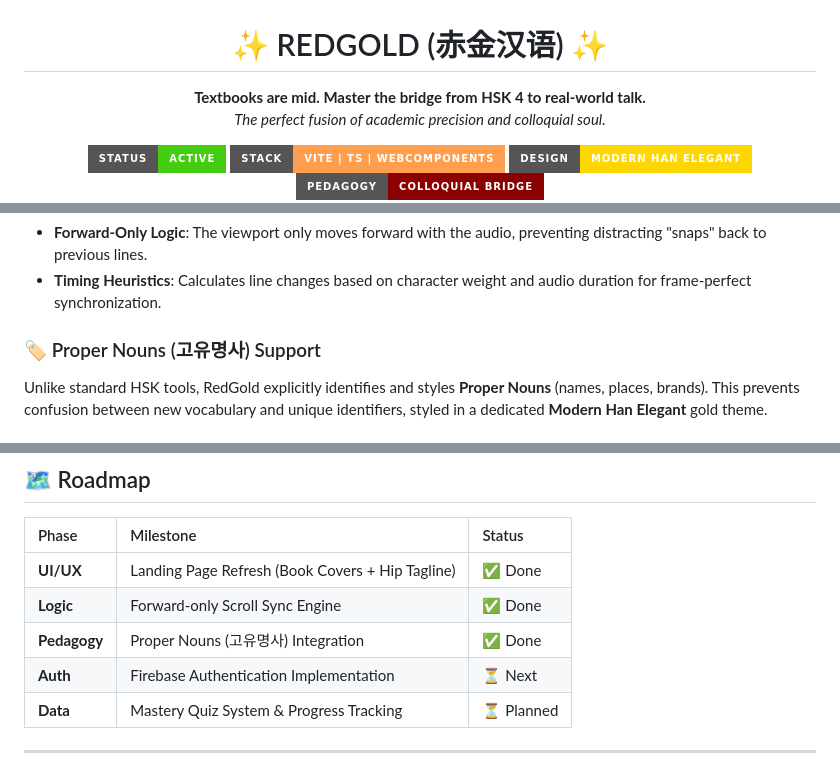
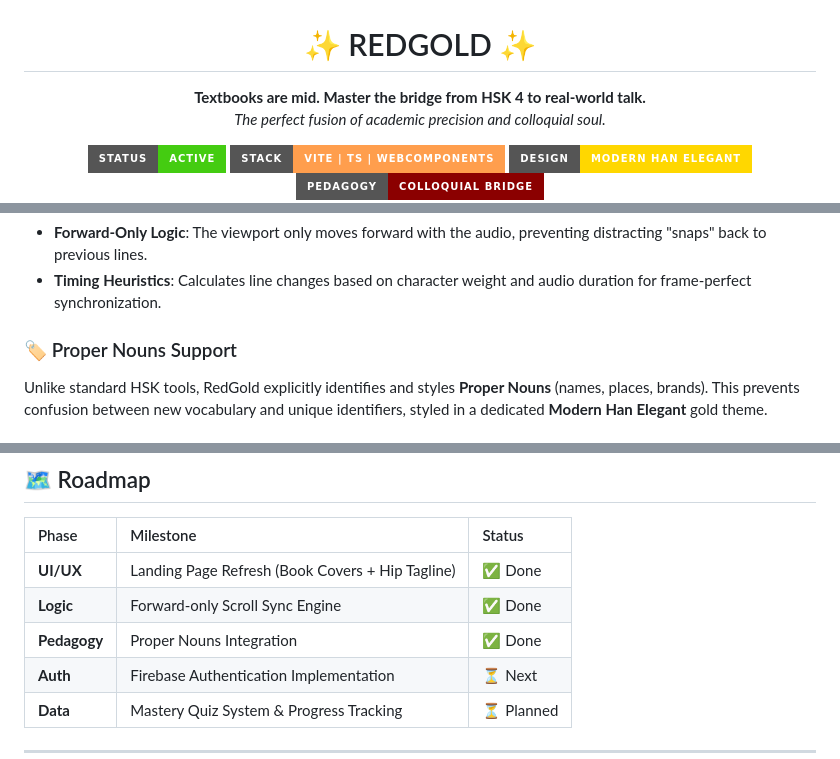
Before and after one commit to heroyik/redgold, a Markdown page: README.md, 3 parts joined by grey strips. Rendered like a GitHub page; badges without logos.

Commit message:
docs: remove Korean translations from README headers and progress table

```diff
--- a/README.md
+++ b/README.md
@@ -2,7 +2,7 @@
   <img src="public/assets/logo.png" width="240" alt="Redgold Logo">
 </p>
 
-<h1 align="center">✨ REDGOLD (赤金汉语) ✨</h1>
+<h1 align="center">✨ REDGOLD ✨</h1>
 
 <p align="center">
   <strong>Textbooks are mid. Master the bridge from HSK 4 to real-world talk.</strong><br>
@@ -35,7 +35,7 @@ Our intelligent **Scroll Engine** in the `TextSection` component provides a seam
 - **Forward-Only Logic**: The viewport only moves forward with the audio, preventing distracting "snaps" back to previous lines.
 - **Timing Heuristics**: Calculates line changes based on character weight and audio duration for frame-perfect synchronization.
 
-### 🏷️ Proper Nouns (고유명사) Support
+### 🏷️ Proper Nouns Support
 Unlike standard HSK tools, RedGold explicitly identifies and styles **Proper Nouns** (names, places, brands). This prevents confusion between new vocabulary and unique identifiers, styled in a dedicated **Modern Han Elegant** gold theme.
 
 ### ⚡ Smart Prefetching
@@ -109,7 +109,7 @@ npm run build
 | :--- | :--- | :--- |
 | **UI/UX** | Landing Page Refresh (Book Covers + Hip Tagline) | ✅ Done |
 | **Logic** | Forward-only Scroll Sync Engine | ✅ Done |
-| **Pedagogy** | Proper Nouns (고유명사) Integration | ✅ Done |
+| **Pedagogy** | Proper Nouns Integration | ✅ Done |
 | **Auth** | Firebase Authentication Implementation | ⏳ Next |
 | **Data** | Mastery Quiz System & Progress Tracking | ⏳ Planned |
 
```
